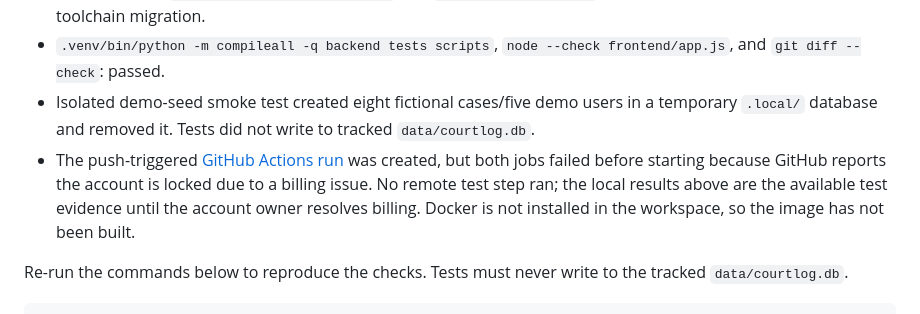
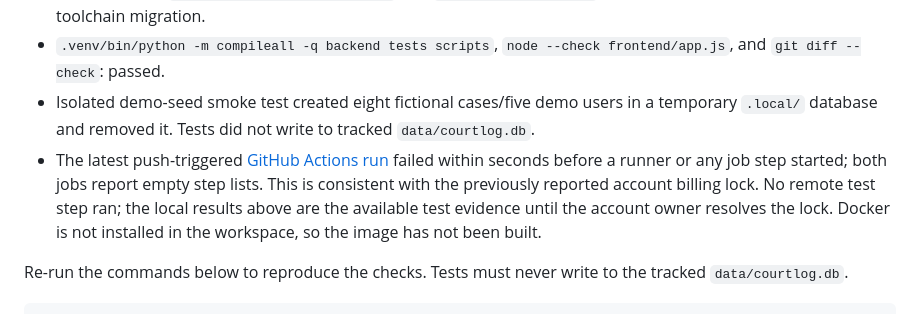
Before and after one commit to JayMan5/CLL, a Markdown page: STATUS.md, the part around the change. GitHub-like rendering.

Commit message:
docs: record latest CI startup status
Co-authored-by: arena-agent <297053741+arena-agent@users.noreply.github.com>

```diff
--- a/STATUS.md
+++ b/STATUS.md
@@ -24,7 +24,7 @@ Use this file as the quick status index. The detailed task owner/decision list i
 - `.venv/bin/python -m pip check`: no broken requirements; `.venv/bin/pip-audit -r requirements.txt`: no known vulnerabilities; `npm audit --audit-level=high` and `npm audit --omit=dev`: 0 vulnerabilities after the Tailwind toolchain migration.
 - `.venv/bin/python -m compileall -q backend tests scripts`, `node --check frontend/app.js`, and `git diff --check`: passed.
 - Isolated demo-seed smoke test created eight fictional cases/five demo users in a temporary `.local/` database and removed it. Tests did not write to tracked `data/courtlog.db`.
-- The push-triggered [GitHub Actions run](https://github.com/JayMan5/CLL/actions/runs/36979457121) was created, but both jobs failed before starting because GitHub reports the account is locked due to a billing issue. No remote test step ran; the local results above are the available test evidence until the account owner resolves billing. Docker is not installed in the workspace, so the image has not been built.
+- The latest push-triggered [GitHub Actions run](https://github.com/JayMan5/CLL/actions/runs/37117532278) failed within seconds before a runner or any job step started; both jobs report empty step lists. This is consistent with the previously reported account billing lock. No remote test step ran; the local results above are the available test evidence until the account owner resolves the lock. Docker is not installed in the workspace, so the image has not been built.
 
 Re-run the commands below to reproduce the checks. Tests must never write to the tracked `data/courtlog.db`.
 
```
